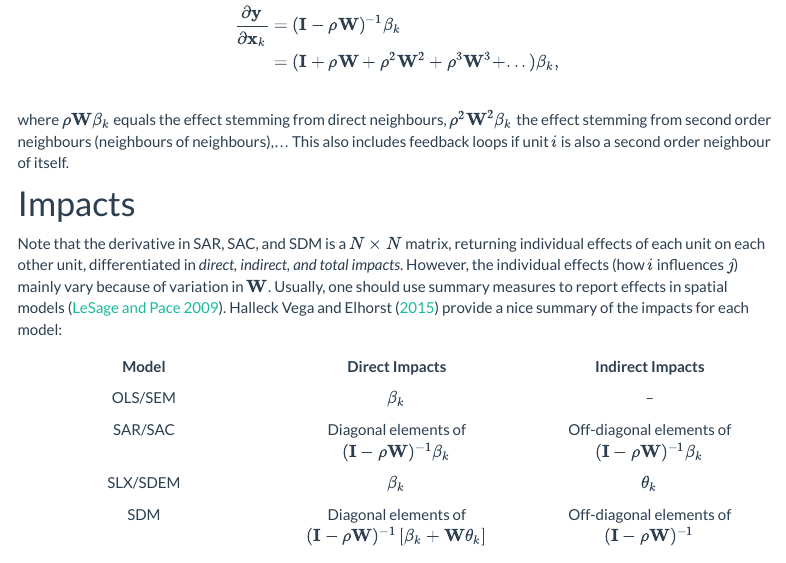
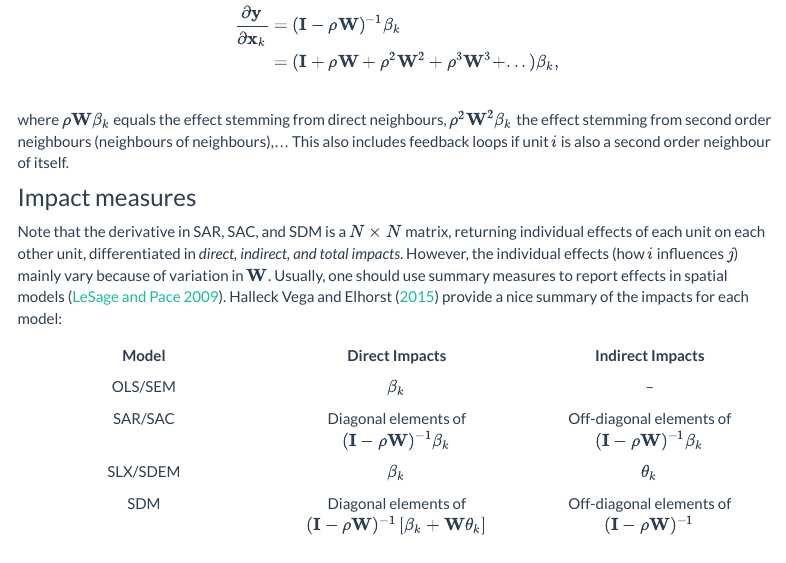
Before and after one commit to ruettenauer/SICSS-Spatial, an R Markdown document (SICSS-spatial_part2.Rmd): the page in a window 1100 px wide, from 11160 px down. Rendered offline with R 4.5, knitr and Pandoc, with nearby package versions; some code elsewhere in the file could not run offline; menus at the side of the page are left out; long lines of code are wrapped.

Commit message:
Change impact header

```diff
--- a/SICSS-spatial_part2.Rmd
+++ b/SICSS-spatial_part2.Rmd
@@ -490,7 +490,7 @@ $$
 	where $\rho{\bm W}\beta_k$ equals the effect stemming from direct neighbours, $\rho^2{\bm W}^2\beta_k$ the effect stemming from second order neighbours (neighbours of neighbours),... This also includes feedback loops if unit $i$ is also a second order neighbour of itself.
 
 
-# Impacts
+### Impact measures
 
 Note that the derivative in SAR, SAC, and SDM is a $N \times N$ matrix, returning individual effects of each unit on each other unit, differentiated in _direct, indirect, and total impacts_. However, the individual effects (how $i$ influences $j$) mainly vary because of variation in ${\bm W}$. Usually, one should use summary measures to report effects in spatial models [@LeSage.2009.0]. @HalleckVega.2015.0 provide a nice summary of the impacts for each model:
 
```
Also changed, not shown: 1 other file.
